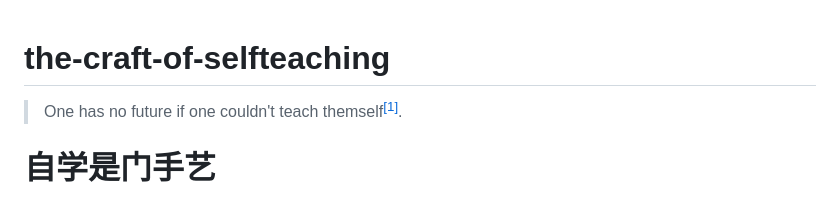
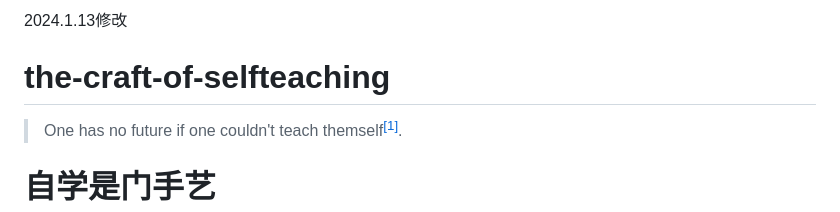
Before and after one commit to selfteaching/the-craft-of-selfteaching, a Markdown page: README.md, the part around the change. Rendered like a GitHub page.

```diff
--- a/README.md
+++ b/README.md
@@ -1,3 +1,4 @@
+2024.1.13修改
 # the-craft-of-selfteaching
 
 > One has no future if one couldn't teach themself<a href='#fn1' name='fn1b'><sup>[1]</sup></a>.
```
